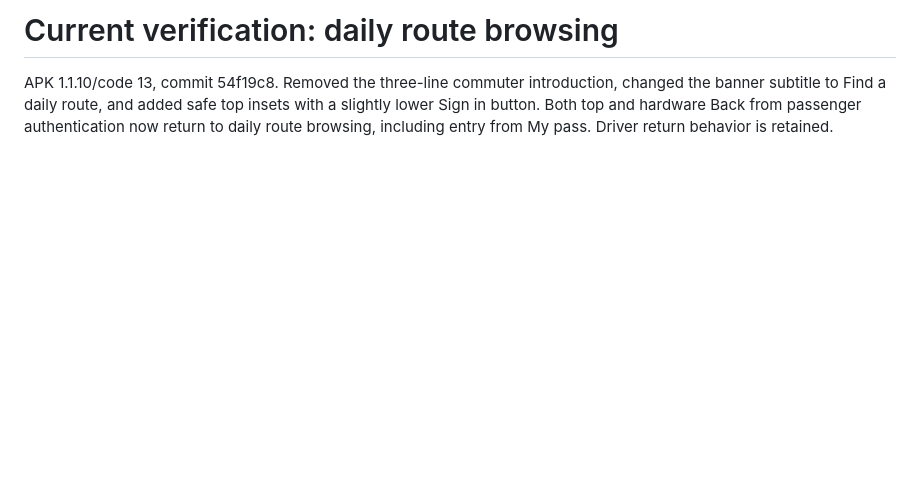
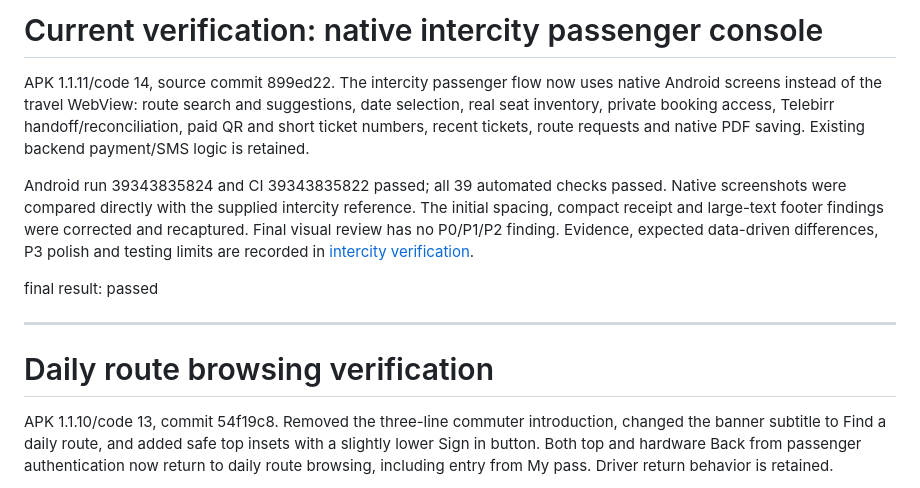
Before and after one commit to thailu70/app-test, a Markdown page: design-qa.md, the part around the change. Rendered like a GitHub page; blank space fills up the shorter version.

```diff
--- a/design-qa.md
+++ b/design-qa.md
@@ -1,4 +1,14 @@
-# Current verification: daily route browsing
+# Current verification: native intercity passenger console
+
+APK 1.1.11/code 14, source commit 899ed22. The intercity passenger flow now uses native Android screens instead of the travel WebView: route search and suggestions, date selection, real seat inventory, private booking access, Telebirr handoff/reconciliation, paid QR and short ticket numbers, recent tickets, route requests and native PDF saving. Existing backend payment/SMS logic is retained.
+
+Android run 39343835824 and CI 39343835822 passed; all 39 automated checks passed. Native screenshots were compared directly with the supplied intercity reference. The initial spacing, compact receipt and large-text footer findings were corrected and recaptured. Final visual review has no P0/P1/P2 finding. Evidence, expected data-driven differences, P3 polish and testing limits are recorded in [intercity verification](design-qa-intercity.md).
+
+final result: passed
+
+---
+
+# Daily route browsing verification
 
 APK 1.1.10/code 13, commit 54f19c8. Removed the three-line commuter introduction, changed the banner subtitle to Find a daily route, and added safe top insets with a slightly lower Sign in button. Both top and hardware Back from passenger authentication now return to daily route browsing, including entry from My pass. Driver return behavior is retained.
 
```
Also changed, not shown: design-qa-intercity.md (+19 -2 lines).
